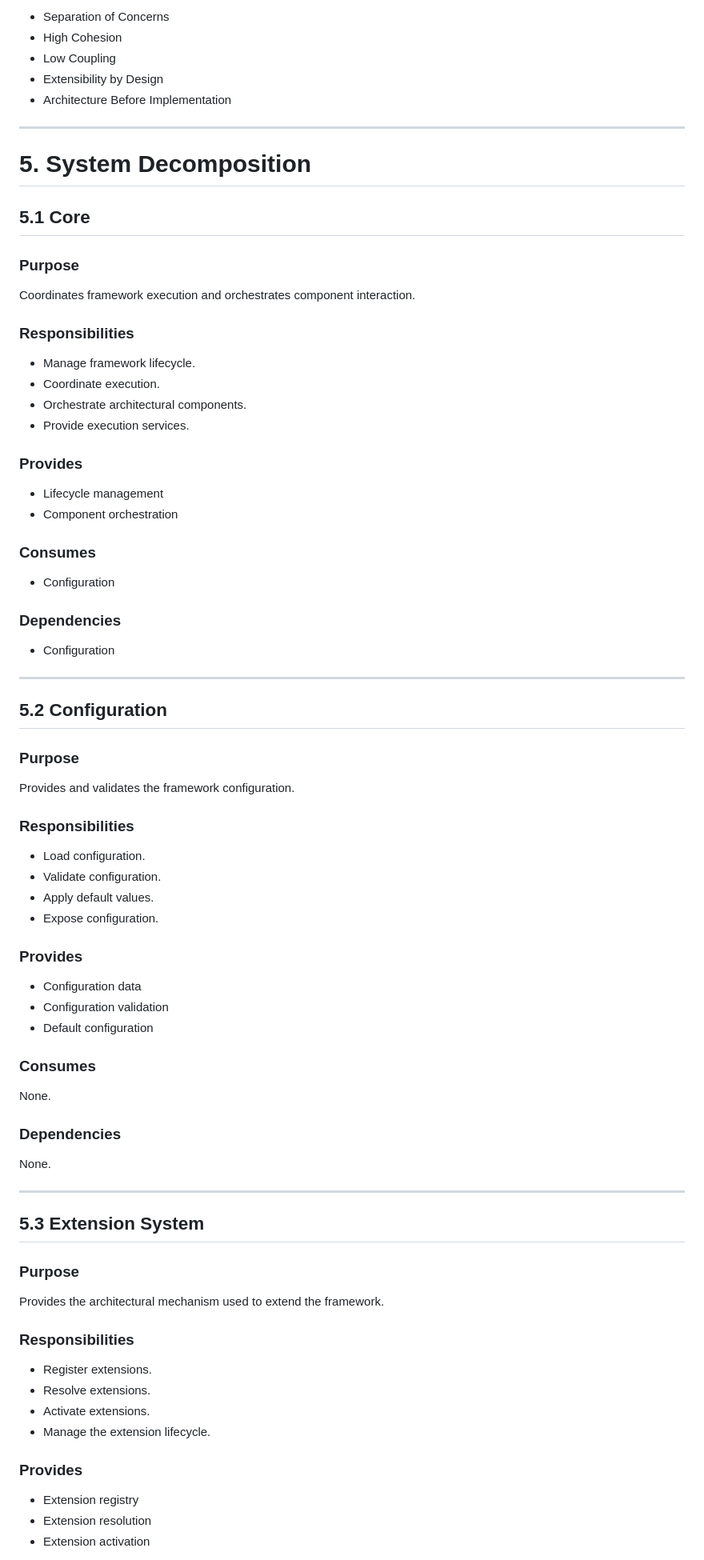
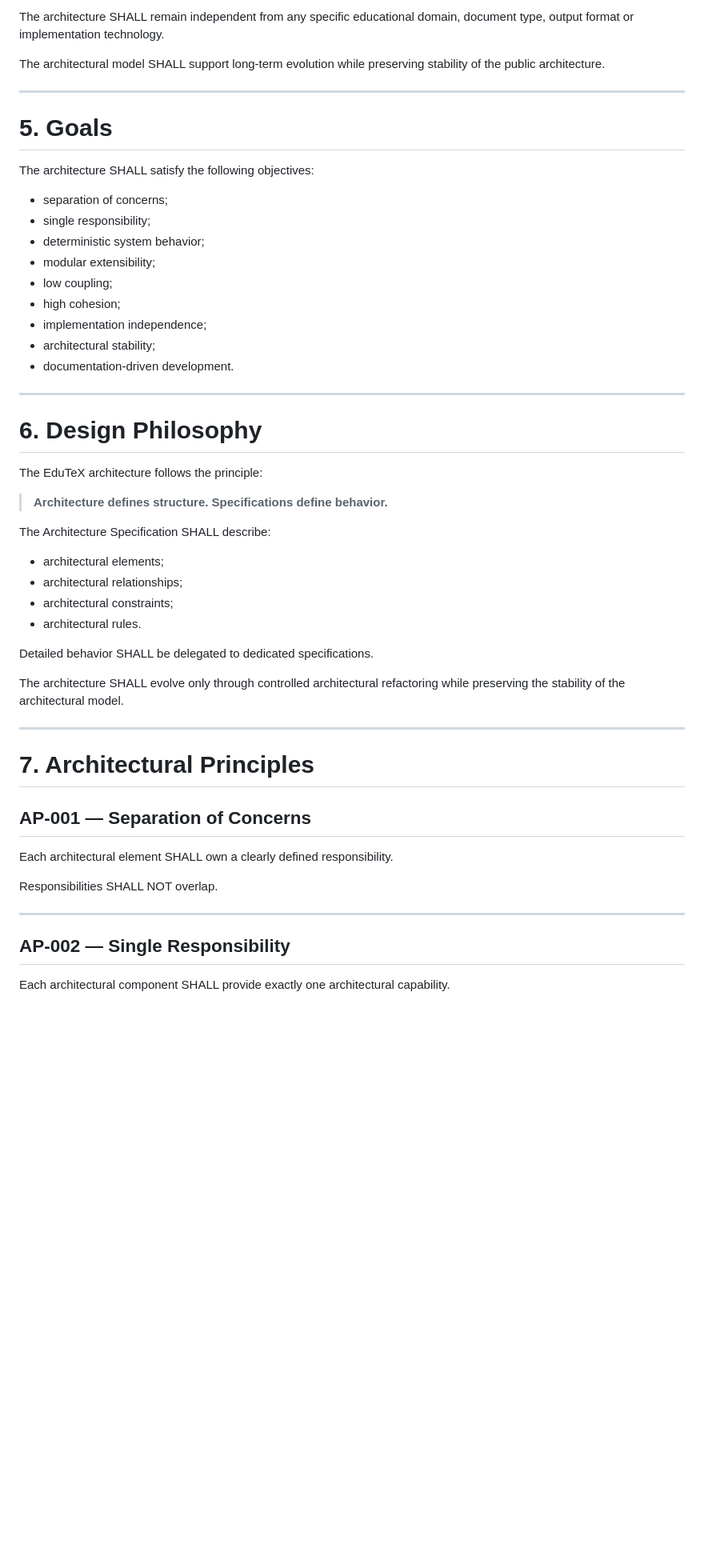
Before and after one commit to irashi88-hue/EduTeX, a Markdown page: docs/specifications/ARCHITECTURE.md, the part around one of its changes. Shown at 80% size. Rendered like a GitHub page; blank space fills up the shorter version.

Commit message:
Update ARCHITECTURE.md
Only up to part 3 of V2

```diff
--- a/docs/specifications/ARCHITECTURE.md
+++ b/docs/specifications/ARCHITECTURE.md
@@ -79,87 +90,56 @@ The architecture follows the principles defined in the Framework Specification.
 
-- Separation of Concerns
-- High Cohesion
-- Low Coupling
-- Extensibility by Design
-- Architecture Before Implementation
+The architecture SHALL remain independent from any specific educational domain, document type, output format or implementation technology.
+
+The architectural model SHALL support long-term evolution while preserving stability of the public architecture.
 
 ---
 
-# 5. System Decomposition
+# 5. Goals
 
-## 5.1 Core
+The architecture SHALL satisfy the following objectives:
 
-### Purpose
-
-Coordinates framework execution and orchestrates component interaction.
-
-### Responsibilities
-
-- Manage framework lifecycle.
-- Coordinate execution.
-- Orchestrate architectural components.
-- Provide execution services.
-
-### Provides
-
-- Lifecycle management
-- Component orchestration
-
-### Consumes
-
-- Configuration
-
-### Dependencies
-
-- Configuration
+- separation of concerns;
+- single responsibility;
+- deterministic system behavior;
+- modular extensibility;
+- low coupling;
+- high cohesion;
+- implementation independence;
+- architectural stability;
+- documentation-driven development.
 
 ---
 
-## 5.2 Configuration
+# 6. Design Philosophy
 
-### Purpose
+The EduTeX architecture follows the principle:
 
-Provides and validates the framework configuration.
+> **Architecture defines structure. Specifications define behavior.**
 
-### Responsibilities
+The Architecture Specification SHALL describe:
 
-- Load configuration.
-- Validate configuration.
-- Apply default values.
-- Expose configuration.
+- architectural elements;
+- architectural relationships;
+- architectural constraints;
+- architectural rules.
 
-### Provides
+Detailed behavior SHALL be delegated to dedicated specifications.
 
-- Configuration data
-- Configuration validation
-- Default configuration
-
-### Consumes
-
-None.
-
-### Dependencies
-
-None.
+The architecture SHALL evolve only through controlled architectural refactoring while preserving the stability of the architectural model.
 
 ---
 
-## 5.3 Extension System
+# 7. Architectural Principles
 
-### Purpose
+## AP-001 — Separation of Concerns
 
-Provides the architectural mechanism used to extend the framework.
+Each architectural element SHALL own a clearly defined responsibility.
 
-### Responsibilities
+Responsibilities SHALL NOT overlap.
 
-- Register extensions.
-- Resolve extensions.
-- Activate extensions.
-- Manage the extension lifecycle.
+---
 
-### Provides
+## AP-002 — Single Responsibility
 
-- Extension registry
-- Extension resolution
-- Extension activation
+Each architectural component SHALL provide exactly one architectural capability.
 
```
Also changed, not shown: other parts of docs/specifications/ARCHITECTURE.md (+315 -245 lines).
